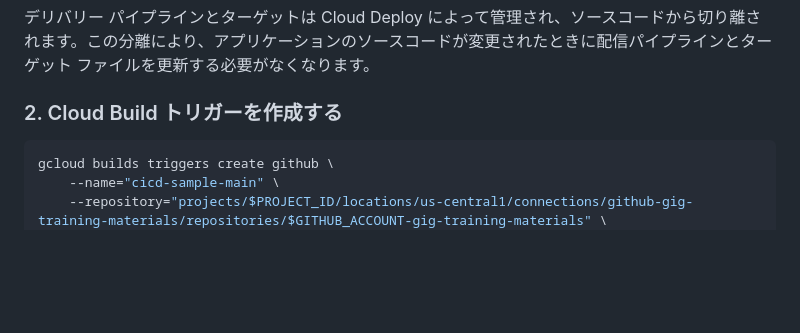
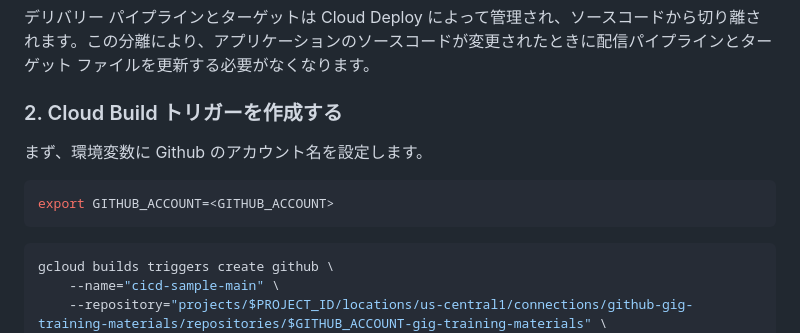
Before and after one commit to google-cloud-japan/gig-training-materials, a Markdown page: gig09-03/tutorial.md, the part around one of its changes. Drawn GitHub-style; blank space fills up the shorter version.

Commit message:
環境変数 GITHUB_ACCOUNT を設定する手順を追記

````diff
--- a/gig09-03/tutorial.md
+++ b/gig09-03/tutorial.md
@@ -335,6 +335,12 @@ CI / CD パイプラインの手順は、このファイルで定義されてい
 デリバリー パイプラインとターゲットは Cloud Deploy によって管理され、ソースコードから切り離されます。この分離により、アプリケーションのソースコードが変更されたときに配信パイプラインとターゲット ファイルを更新する必要がなくなります。
 
 ### 2. Cloud Build トリガーを作成する
+
+まず、環境変数に Github のアカウント名を設定します。
+
+```sh
+export GITHUB_ACCOUNT=<GITHUB_ACCOUNT>
+```
 
 ```sh
 gcloud builds triggers create github \
````
Also changed, not shown: other parts of gig09-03/tutorial.md (+1 -1 lines).
